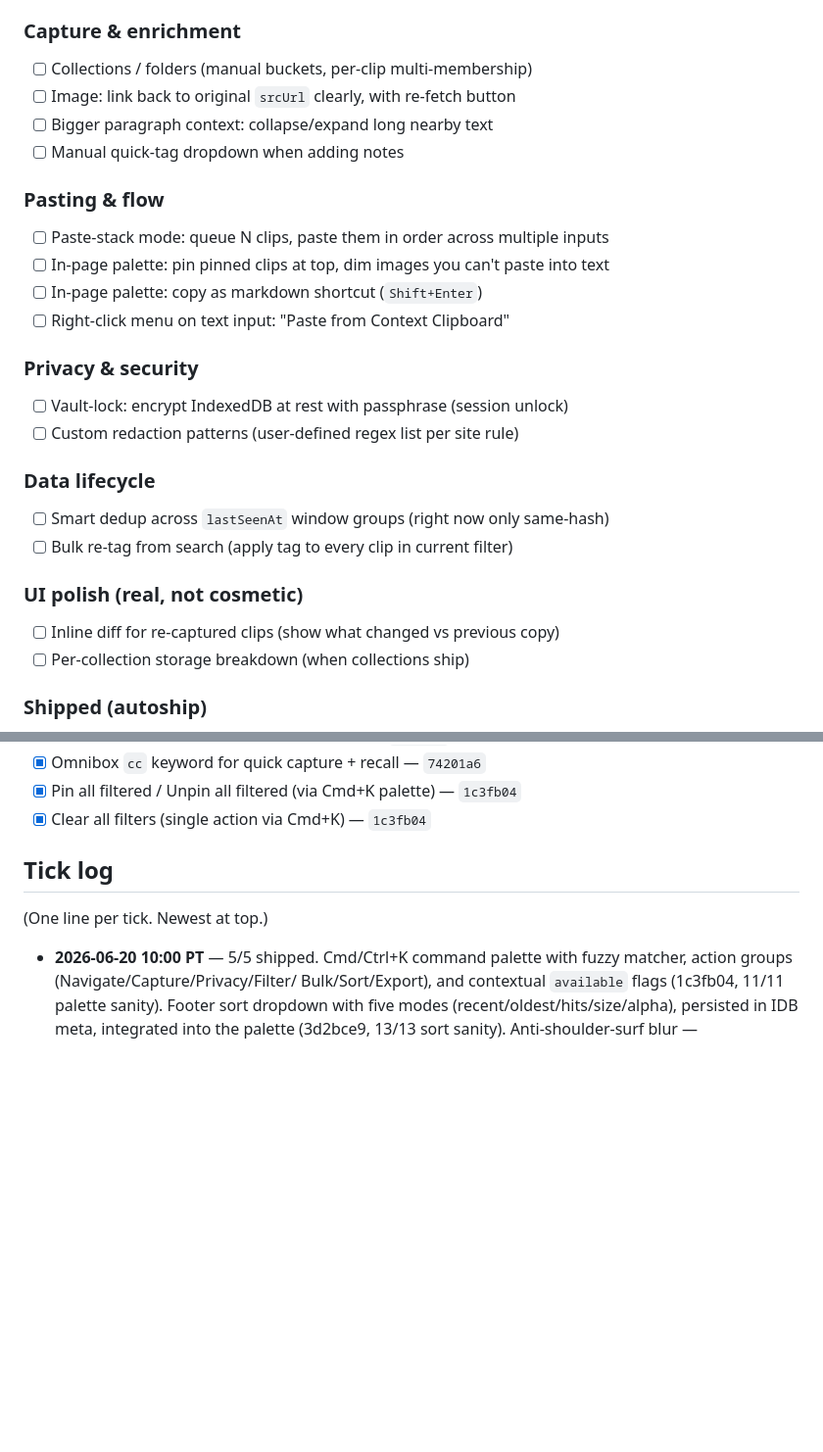
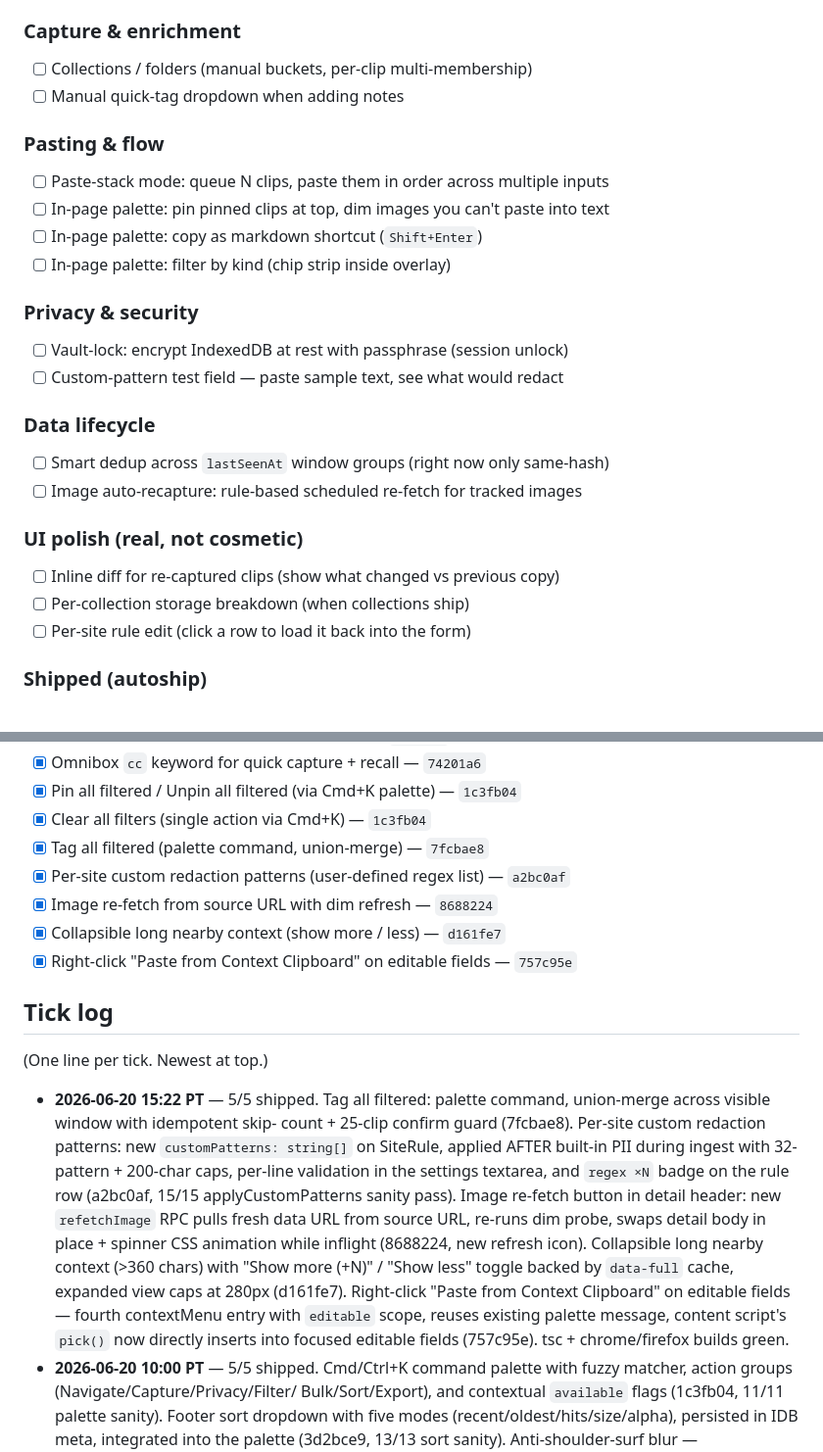
Before and after one commit to Sanjays2402/context-clipboard, a Markdown page: .cron-state/STATE.md, 2 parts joined by grey strips. Shown at 98% size. Drawn GitHub-style; blank space fills up the shorter version.

```diff
--- a/.cron-state/STATE.md
+++ b/.cron-state/STATE.md
@@ -52,27 +52,26 @@ Status: ` ` open / `~` in-progress / `x` shipped
 
 ### Capture & enrichment
 - [ ] Collections / folders (manual buckets, per-clip multi-membership)
-- [ ] Image: link back to original `srcUrl` clearly, with re-fetch button
-- [ ] Bigger paragraph context: collapse/expand long nearby text
 - [ ] Manual quick-tag dropdown when adding notes
 
 ### Pasting & flow
 - [ ] Paste-stack mode: queue N clips, paste them in order across multiple inputs
 - [ ] In-page palette: pin pinned clips at top, dim images you can't paste into text
 - [ ] In-page palette: copy as markdown shortcut (`Shift+Enter`)
-- [ ] Right-click menu on text input: "Paste from Context Clipboard"
+- [ ] In-page palette: filter by kind (chip strip inside overlay)
 
 ### Privacy & security
 - [ ] Vault-lock: encrypt IndexedDB at rest with passphrase (session unlock)
-- [ ] Custom redaction patterns (user-defined regex list per site rule)
+- [ ] Custom-pattern test field — paste sample text, see what would redact
 
 ### Data lifecycle
 - [ ] Smart dedup across `lastSeenAt` window groups (right now only same-hash)
-- [ ] Bulk re-tag from search (apply tag to every clip in current filter)
+- [ ] Image auto-recapture: rule-based scheduled re-fetch for tracked images
 
 ### UI polish (real, not cosmetic)
 - [ ] Inline diff for re-captured clips (show what changed vs previous copy)
 - [ ] Per-collection storage breakdown (when collections ship)
+- [ ] Per-site rule edit (click a row to load it back into the form)
 
 ### Shipped (autoship)
 - [x] Smart search operators (kind/host/tag/is/before/after) — `c407d53`
@@ -102,6 +101,11 @@ Status: ` ` open / `~` in-progress / `x` shipped
 - [x] Omnibox `cc` keyword for quick capture + recall — `74201a6`
 - [x] Pin all filtered / Unpin all filtered (via Cmd+K palette) — `1c3fb04`
 - [x] Clear all filters (single action via Cmd+K) — `1c3fb04`
+- [x] Tag all filtered (palette command, union-merge) — `7fcbae8`
+- [x] Per-site custom redaction patterns (user-defined regex list) — `a2bc0af`
+- [x] Image re-fetch from source URL with dim refresh — `8688224`
+- [x] Collapsible long nearby context (show more / less) — `d161fe7`
+- [x] Right-click "Paste from Context Clipboard" on editable fields — `757c95e`
 
 ## Tick log
 
@@ -109,6 +113,23 @@ Status: ` ` open / `~` in-progress / `x` shipped
 
 <!-- TICKS BELOW -->
 
+- **2026-06-20 15:22 PT** — 5/5 shipped. Tag all filtered: palette
+  command, union-merge across visible window with idempotent skip-
+  count + 25-clip confirm guard (7fcbae8). Per-site custom redaction
+  patterns: new `customPatterns: string[]` on SiteRule, applied
+  AFTER built-in PII during ingest with 32-pattern + 200-char caps,
+  per-line validation in the settings textarea, and `regex ×N` badge
+  on the rule row (a2bc0af, 15/15 applyCustomPatterns sanity pass).
+  Image re-fetch button in detail header: new `refetchImage` RPC pulls
+  fresh data URL from source URL, re-runs dim probe, swaps detail body
+  in place + spinner CSS animation while inflight (8688224, new
+  refresh icon). Collapsible long nearby context (>360 chars) with
+  "Show more (+N)" / "Show less" toggle backed by `data-full` cache,
+  expanded view caps at 280px (d161fe7). Right-click "Paste from
+  Context Clipboard" on editable fields — fourth contextMenu entry
+  with `editable` scope, reuses existing palette message, content
+  script's `pick()` now directly inserts into focused editable
+  fields (757c95e). tsc + chrome/firefox builds green.
 - **2026-06-20 10:00 PT** — 5/5 shipped. Cmd/Ctrl+K command palette
   with fuzzy matcher, action groups (Navigate/Capture/Privacy/Filter/
   Bulk/Sort/Export), and contextual `available` flags (1c3fb04, 11/11
```
Also changed, not shown: .cron-state/sessions/2026-06-20-1522.md (added, +69 -0 lines).
